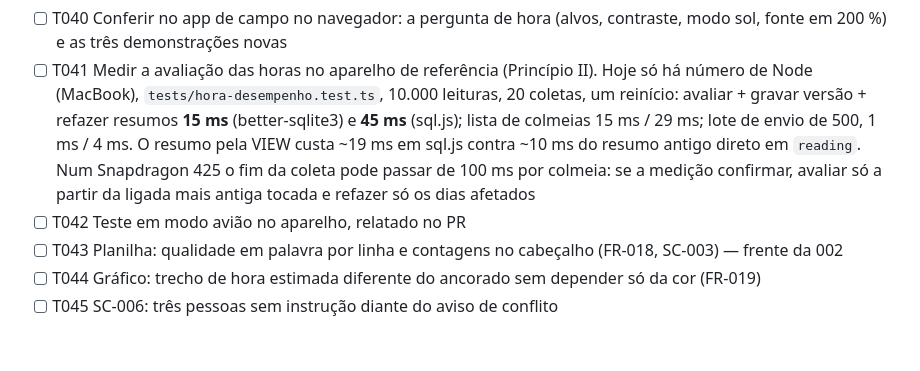
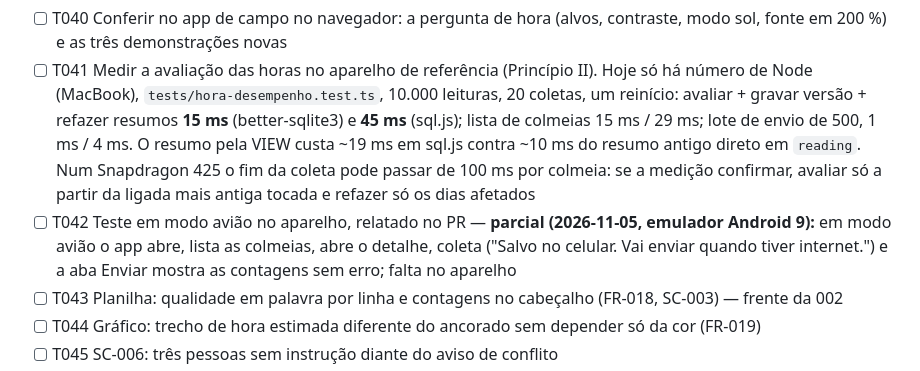
Before and after one commit to schimidt2000/Aplicativo_MonitoramentoAbelhas, a Markdown page: specs/003-hora-das-leituras/tasks.md, the part around the change. GitHub-like rendering; blank space fills up the shorter version.

```diff
--- a/specs/003-hora-das-leituras/tasks.md
+++ b/specs/003-hora-das-leituras/tasks.md
@@ -147,7 +147,7 @@ mutação (quebrar de propósito, ver o teste falhar, restaurar).
   `reading`. Num Snapdragon 425 o fim da coleta pode passar de 100 ms por colmeia: se a
   medição confirmar, avaliar só a partir da ligada mais antiga tocada e refazer só os dias
   afetados
-- [ ] T042 Teste em modo avião no aparelho, relatado no PR
+- [ ] T042 Teste em modo avião no aparelho, relatado no PR — **parcial (2026-11-05, emulador Android 9):** em modo avião o app abre, lista as colmeias, abre o detalhe, coleta ("Salvo no celular. Vai enviar quando tiver internet.") e a aba Enviar mostra as contagens sem erro; falta no aparelho
 - [ ] T043 Planilha: qualidade em palavra por linha e contagens no cabeçalho (FR-018,
   SC-003) — frente da 002
 - [ ] T044 Gráfico: trecho de hora estimada diferente do ancorado sem depender só da cor
```
Also changed, not shown: specs/002-envio-e-painel/tasks.md (+2 -2 lines), specs/004-leitura-por-cabo/tasks.md (+1 -1 lines).
